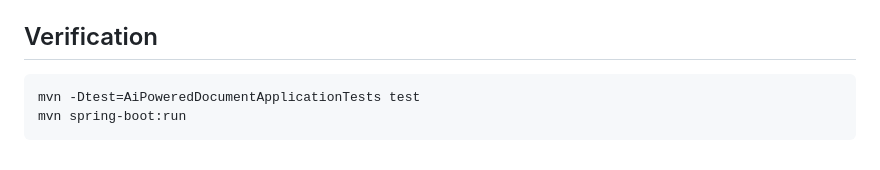
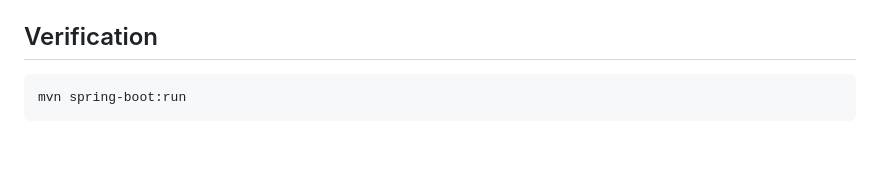
Before and after one commit to vinaykumar2126/ai-document-assistant-java, a Markdown page: README.md, the part around the change. GitHub-like rendering.

Commit message:
Removed a line from readme

````diff
--- a/README.md
+++ b/README.md
@@ -255,6 +255,5 @@ curl "http://localhost:8080/api/ai/ask?question=Summarize%20the%20document" \
 ## Verification
 
 ```bash
-mvn -Dtest=AiPoweredDocumentApplicationTests test
 mvn spring-boot:run
 ```
````
